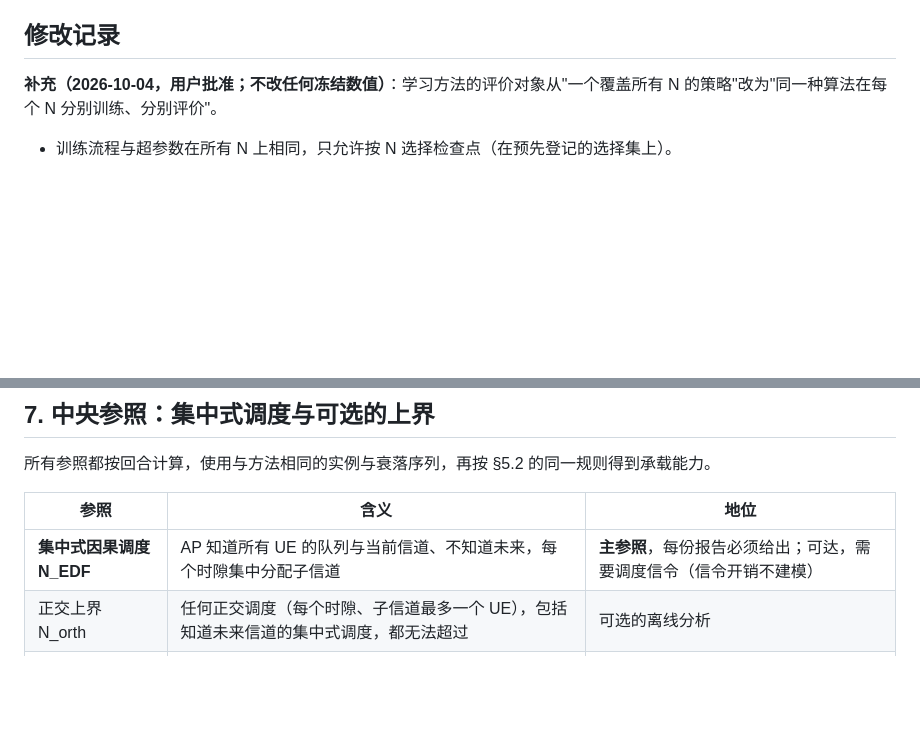
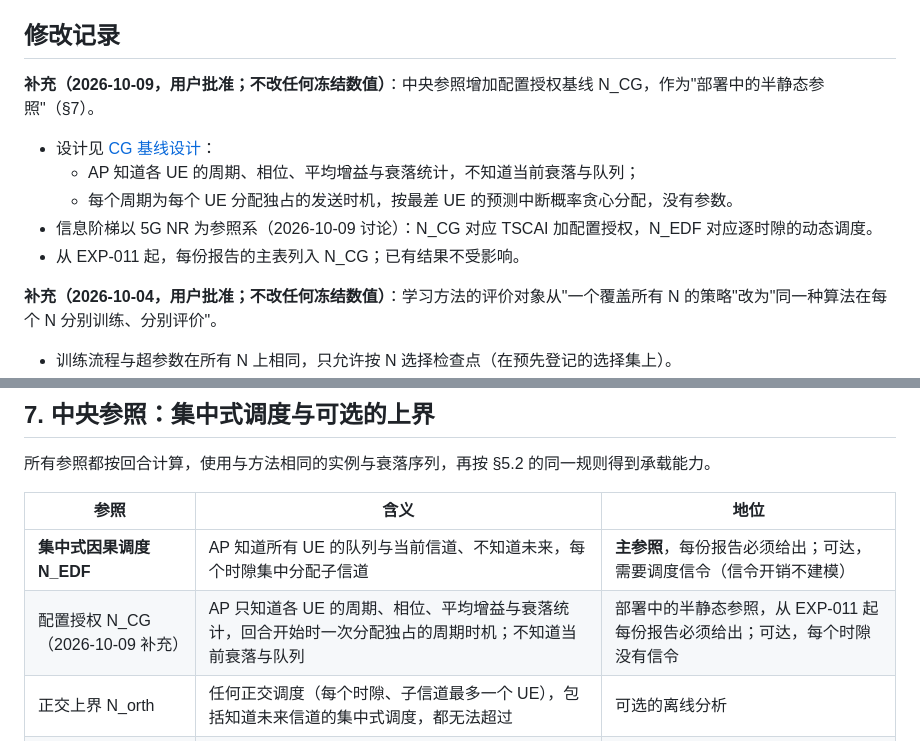
Before and after one commit to TerryShe/dsa05_ch_p_period, a Markdown page: docs/research/scenario-v2.md, 2 parts joined by grey strips. Rendered like a GitHub page; blank space fills up the shorter version.

```diff
--- a/docs/research/scenario-v2.md
+++ b/docs/research/scenario-v2.md
@@ -13,6 +13,14 @@ previous: "1.0 (frozen 2026-09-24, unchanged)"
 状态：**冻结（第 6 版，2026-10-01）**。第 5 版于 2026-09-30 批准；第 0 阶段量级检查（[报告](../results/v2-phase0_20260930/report.md)）后，用户于 2026-10-01 确认第 6 版的修改并冻结。冻结清单为 [scenario-v2-freeze.json](scenario-v2-freeze.json)，由 `tests/test_frozen_scenario_v2.py` 守护；任何修改都另立新版本。v1.0（[规范](scenario.md)）保持冻结，已有结果（EXP-001…005，以能耗为目标）不受影响。v2.0 面向期刊版本（TCCN / TCOM / IoT-J 级别）。
 
 ## 修改记录
+
+**补充（2026-10-09，用户批准；不改任何冻结数值）**：中央参照增加配置授权基线 N_CG，作为"部署中的半静态参照"（§7）。
+
+- 设计见 [CG 基线设计](../experiment-designs/configured-grant-baseline_20261009.md)：
+  - AP 知道各 UE 的周期、相位、平均增益与衰落统计，不知道当前衰落与队列；
+  - 每个周期为每个 UE 分配独占的发送时机，按最差 UE 的预测中断概率贪心分配，没有参数。
+- 信息阶梯以 5G NR 为参照系（2026-10-09 讨论）：N_CG 对应 TSCAI 加配置授权，N_EDF 对应逐时隙的动态调度。
+- 从 EXP-011 起，每份报告的主表列入 N_CG；已有结果不受影响。
 
 **补充（2026-10-04，用户批准；不改任何冻结数值）**：学习方法的评价对象从"一个覆盖所有 N 的策略"改为"同一种算法在每个 N 分别训练、分别评价"。
 
@@ -285,6 +293,7 @@ E[h(t) h*(t+Δ)] = J₀(2π f_D Δ)。
 | 参照 | 含义 | 地位 |
 |---|---|---|
 | **集中式因果调度 N_EDF** | AP 知道所有 UE 的队列与当前信道、不知道未来，每个时隙集中分配子信道 | **主参照**，每份报告必须给出；可达，需要调度信令（信令开销不建模） |
+| 配置授权 N_CG（2026-10-09 补充） | AP 只知道各 UE 的周期、相位、平均增益与衰落统计，回合开始时一次分配独占的周期时机；不知道当前衰落与队列 | 部署中的半静态参照，从 EXP-011 起每份报告必须给出；可达，每个时隙没有信令 |
 | 正交上界 N_orth | 任何正交调度（每个时隙、子信道最多一个 UE），包括知道未来信道的集中式调度，都无法超过 | 可选的离线分析 |
 | 信息论上界 N_UB | 任何策略（包括知道未来信道的集中式调度、使用 SIC 的接收机）都无法超过 | 可选的离线分析 |
 | 本地规则 | §8，只用本地信息 | 可达 |
```
Also changed, not shown: docs/experiment-designs/configured-grant-baseline_20261009.md (added, +225 -0 lines), docs/research/marl-protocol-v2.md (+4 -0 lines).
